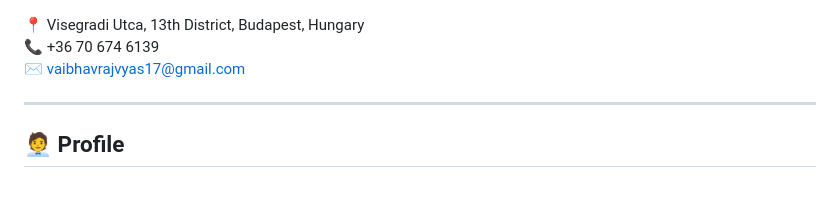
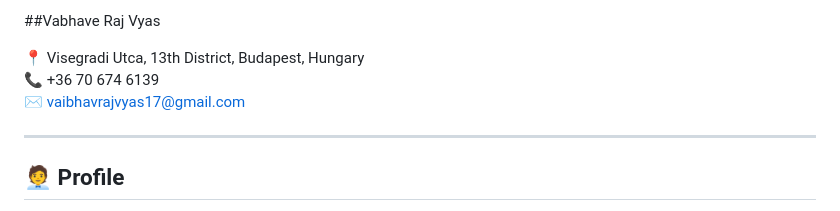
Before and after one commit to viraj170197/resume-2025, a Markdown page: index.md, the part around the change. GitHub-like rendering.

Commit message:
Update index.md
added name

```diff
--- a/index.md
+++ b/index.md
@@ -1,3 +1,4 @@
+##Vabhave Raj Vyas
 
 📍 Visegradi Utca, 13th District, Budapest, Hungary
 📞 +36 70 674 6139
```
